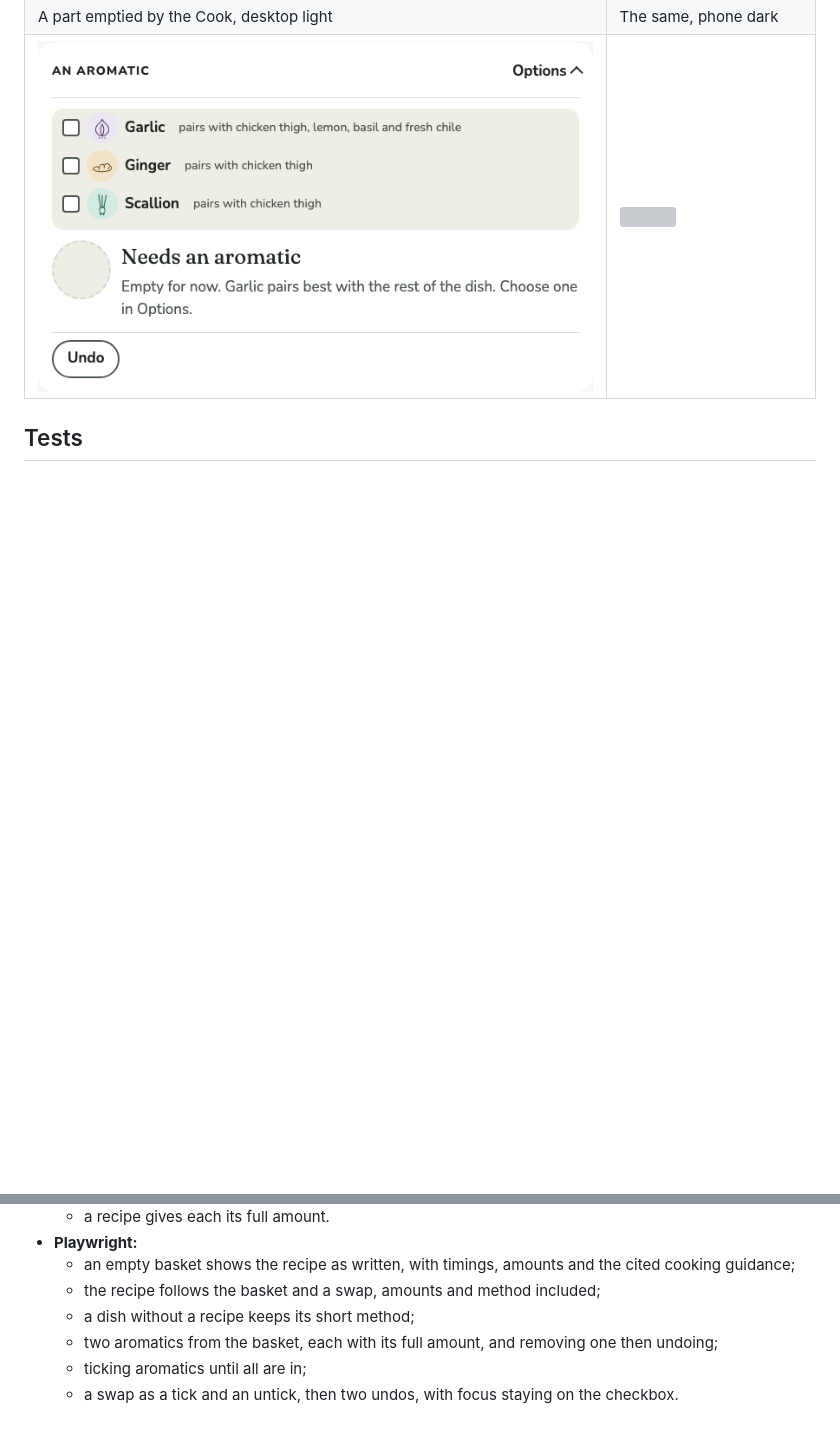
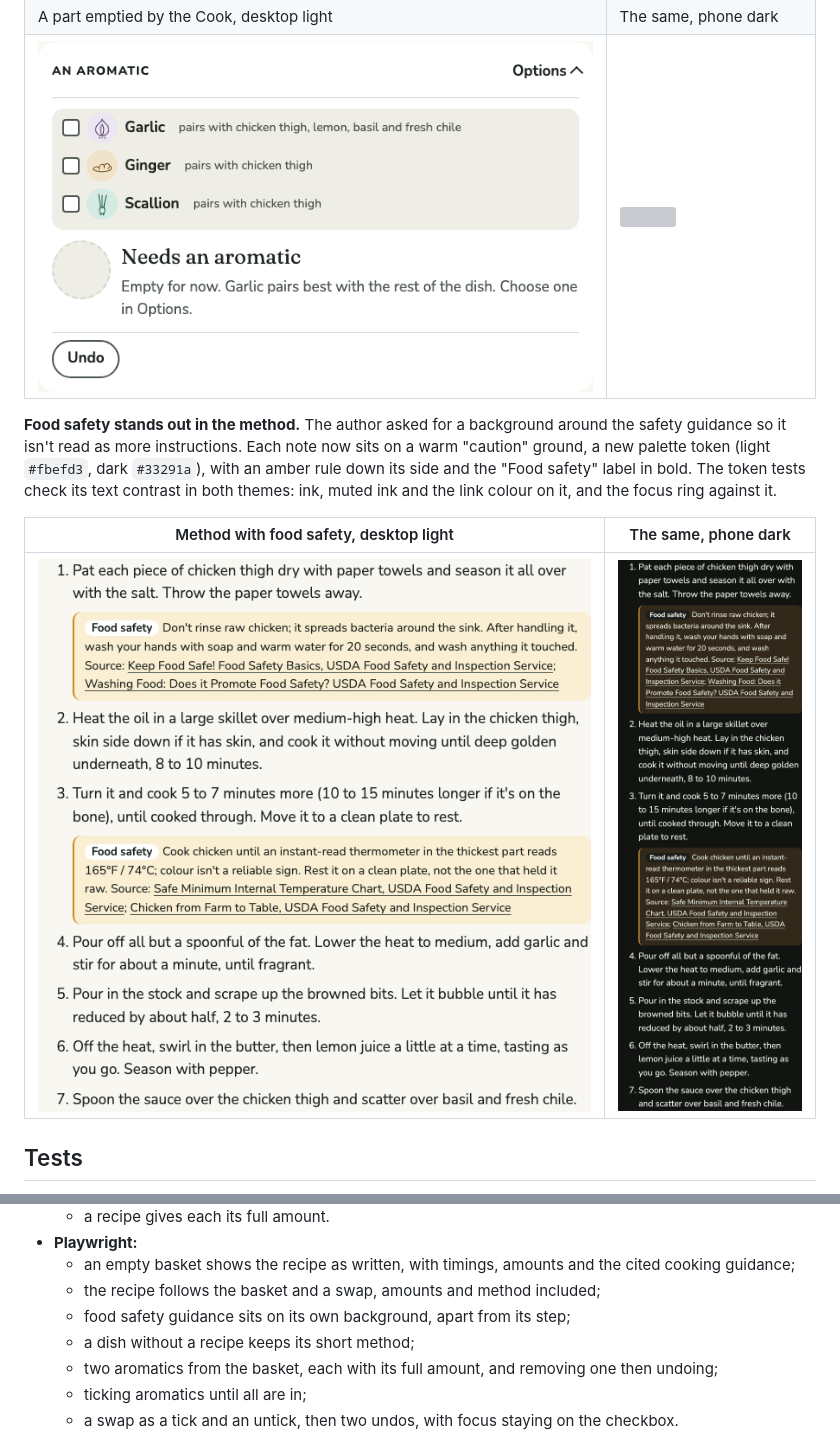
Before and after one commit to magicianmike/my-sous, a Markdown page: docs/journal/0014-recipes.md, 2 parts joined by grey strips. Drawn GitHub-style; pictures changed too: docs/journal/0014-recipes/after-safety-desktop-light.png (added), docs/journal/0014-recipes/after-safety-phone-dark.png (added); blank space fills up the shorter version; grey boxes are pictures that could not be loaded.

Commit message:
Food safety guidance in a method sits on its own caution background (#13)
Co-Authored-By: Claude Opus 5.5 <noreply@anthropic.com>

```diff
--- a/docs/journal/0014-recipes.md
+++ b/docs/journal/0014-recipes.md
@@ -122,6 +122,12 @@ The role stays the part's heading, so screen readers and focus after a swap work
 | A part emptied by the Cook, desktop light | The same, phone dark |
 | ![](0014-recipes/after-empty-part-desktop-light.png) | ![](0014-recipes/after-empty-part-phone-dark.png) |
 
+**Food safety stands out in the method.** The author asked for a background around the safety guidance so it isn't read as more instructions. Each note now sits on a warm "caution" ground, a new palette token (light `#fbefd3`, dark `#33291a`), with an amber rule down its side and the "Food safety" label in bold. The token tests check its text contrast in both themes: ink, muted ink and the link colour on it, and the focus ring against it.
+
+| Method with food safety, desktop light | The same, phone dark |
+| --- | --- |
+| ![](0014-recipes/after-safety-desktop-light.png) | ![](0014-recipes/after-safety-phone-dark.png) |
+
 ## Tests
 
 - **Vitest, through `loadKitchen`:**
@@ -143,6 +149,7 @@ The role stays the part's heading, so screen readers and focus after a swap work
 - **Playwright:**
   - an empty basket shows the recipe as written, with timings, amounts and the cited cooking guidance;
   - the recipe follows the basket and a swap, amounts and method included;
+  - food safety guidance sits on its own background, apart from its step;
   - a dish without a recipe keeps its short method;
   - two aromatics from the basket, each with its full amount, and removing one then undoing;
   - ticking aromatics until all are in;
```
Also changed, not shown: 3 other files.
